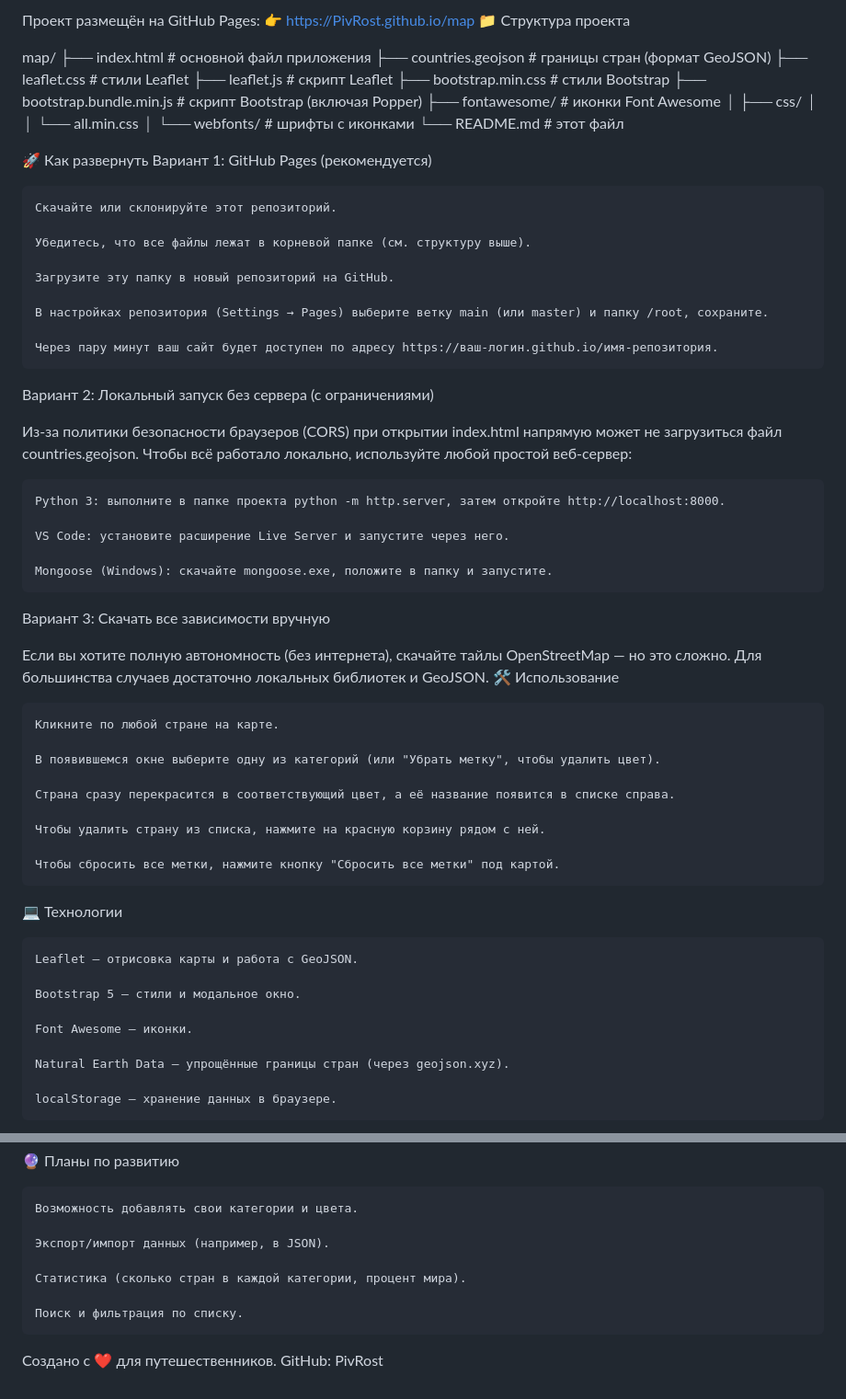
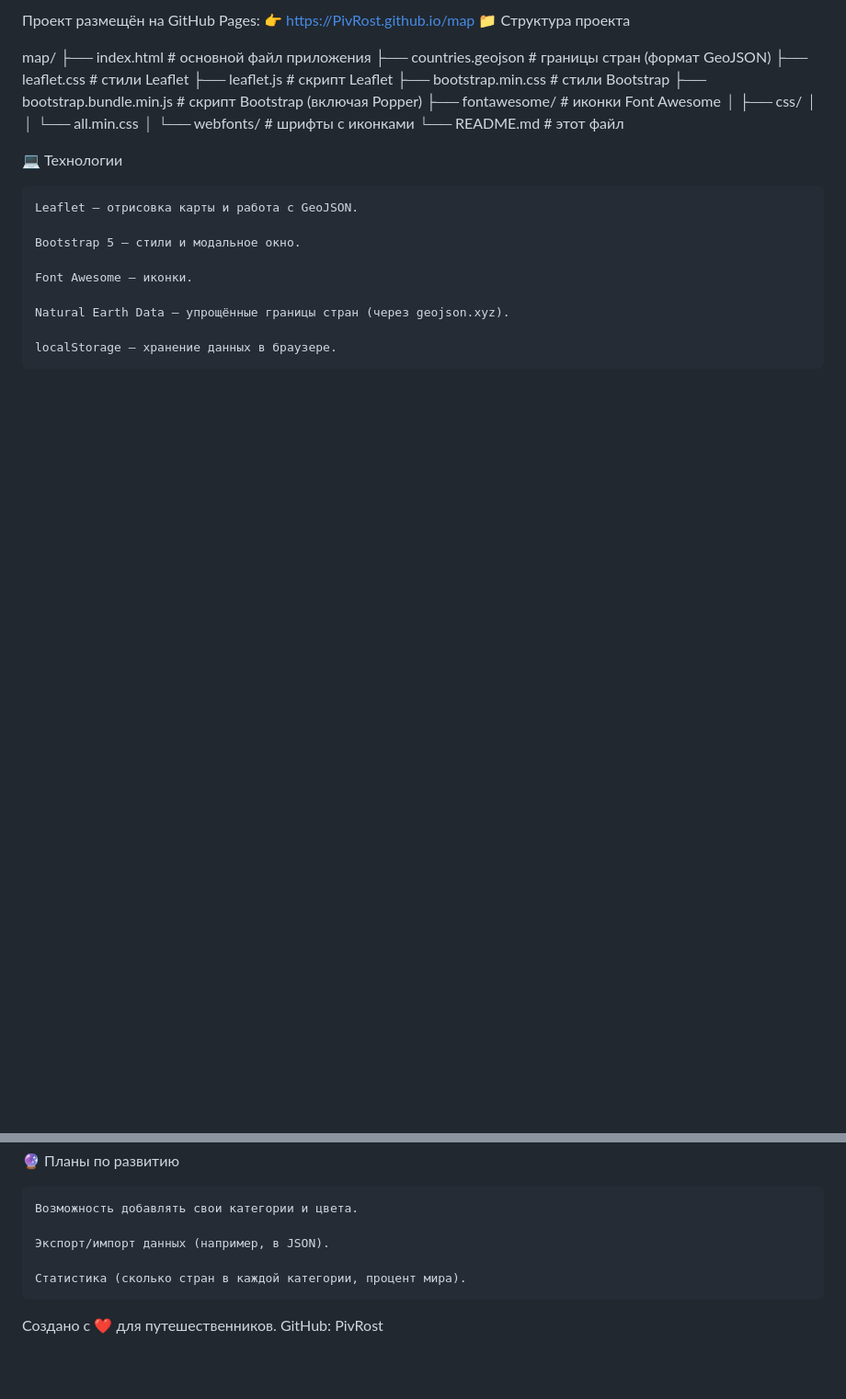
Before and after one commit to PivRost/map, a Markdown page: README.md, 2 parts joined by grey strips. Shown at 92% size. Drawn GitHub-style; blank space fills up the shorter version.

```diff
--- a/README.md
+++ b/README.md
@@ -47,44 +47,6 @@ map/
 │   └── webfonts/             # шрифты с иконками
 └── README.md                 # этот файл
 
-🚀 Как развернуть
-Вариант 1: GitHub Pages (рекомендуется)
-
-    Скачайте или склонируйте этот репозиторий.
-
-    Убедитесь, что все файлы лежат в корневой папке (см. структуру выше).
-
-    Загрузите эту папку в новый репозиторий на GitHub.
-
-    В настройках репозитория (Settings → Pages) выберите ветку main (или master) и папку /root, сохраните.
-
-    Через пару минут ваш сайт будет доступен по адресу https://ваш-логин.github.io/имя-репозитория.
-
-Вариант 2: Локальный запуск без сервера (с ограничениями)
-
-Из-за политики безопасности браузеров (CORS) при открытии index.html напрямую может не загрузиться файл countries.geojson.
-Чтобы всё работало локально, используйте любой простой веб-сервер:
-
-    Python 3: выполните в папке проекта python -m http.server, затем откройте http://localhost:8000.
-
-    VS Code: установите расширение Live Server и запустите через него.
-
-    Mongoose (Windows): скачайте mongoose.exe, положите в папку и запустите.
-
-Вариант 3: Скачать все зависимости вручную
-
-Если вы хотите полную автономность (без интернета), скачайте тайлы OpenStreetMap — но это сложно. Для большинства случаев достаточно локальных библиотек и GeoJSON.
-🛠️ Использование
-
-    Кликните по любой стране на карте.
-
-    В появившемся окне выберите одну из категорий (или "Убрать метку", чтобы удалить цвет).
-
-    Страна сразу перекрасится в соответствующий цвет, а её название появится в списке справа.
-
-    Чтобы удалить страну из списка, нажмите на красную корзину рядом с ней.
-
-    Чтобы сбросить все метки, нажмите кнопку "Сбросить все метки" под картой.
 
 💻 Технологии
 
@@ -106,7 +68,5 @@ map/
 
     Статистика (сколько стран в каждой категории, процент мира).
 
-    Поиск и фильтрация по списку.
-
 Создано с ❤️ для путешественников.
 GitHub: PivRost
```
